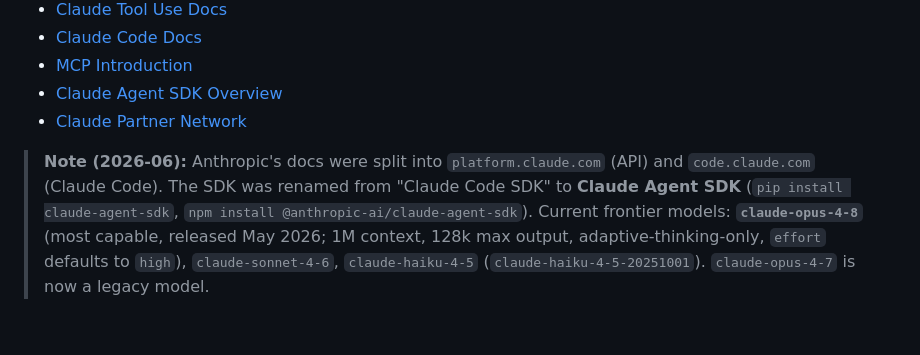
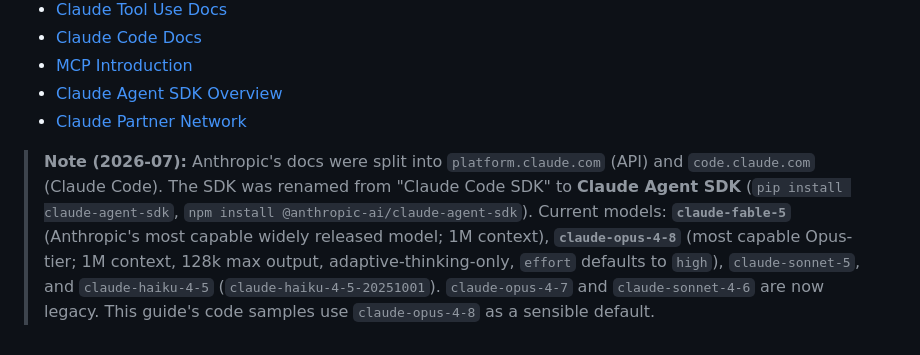
Before and after one commit to dnacenta/claude-certified-architect, a Markdown page: claude-certified-architect.md, the part around the change. Rendered like a GitHub page.

```diff
--- a/claude-certified-architect.md
+++ b/claude-certified-architect.md
@@ -86,4 +86,4 @@ Assumes daily study, 1.5–2 hours per day.
 - [Claude Agent SDK Overview](https://code.claude.com/docs/en/agent-sdk/overview)
 - [Claude Partner Network](https://www.anthropic.com/news/claude-partner-network)
 
-> **Note (2026-06):** Anthropic's docs were split into `platform.claude.com` (API) and `code.claude.com` (Claude Code). The SDK was renamed from "Claude Code SDK" to **Claude Agent SDK** (`pip install claude-agent-sdk`, `npm install @anthropic-ai/claude-agent-sdk`). Current frontier models: **`claude-opus-4-8`** (most capable, released May 2026; 1M context, 128k max output, adaptive-thinking-only, `effort` defaults to `high`), `claude-sonnet-4-6`, `claude-haiku-4-5` (`claude-haiku-4-5-20251001`). `claude-opus-4-7` is now a legacy model.
+> **Note (2026-07):** Anthropic's docs were split into `platform.claude.com` (API) and `code.claude.com` (Claude Code). The SDK was renamed from "Claude Code SDK" to **Claude Agent SDK** (`pip install claude-agent-sdk`, `npm install @anthropic-ai/claude-agent-sdk`). Current models: **`claude-fable-5`** (Anthropic's most capable widely released model; 1M context), **`claude-opus-4-8`** (most capable Opus-tier; 1M context, 128k max output, adaptive-thinking-only, `effort` defaults to `high`), `claude-sonnet-5`, and `claude-haiku-4-5` (`claude-haiku-4-5-20251001`). `claude-opus-4-7` and `claude-sonnet-4-6` are now legacy. This guide's code samples use `claude-opus-4-8` as a sensible default.
```
Also changed, not shown: README.md (+3 -1 lines), domains/d1-agentic-architecture.md (+1 -1 lines).
